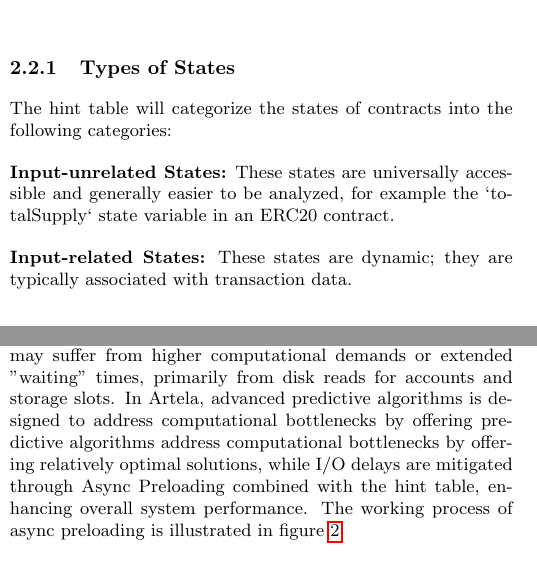
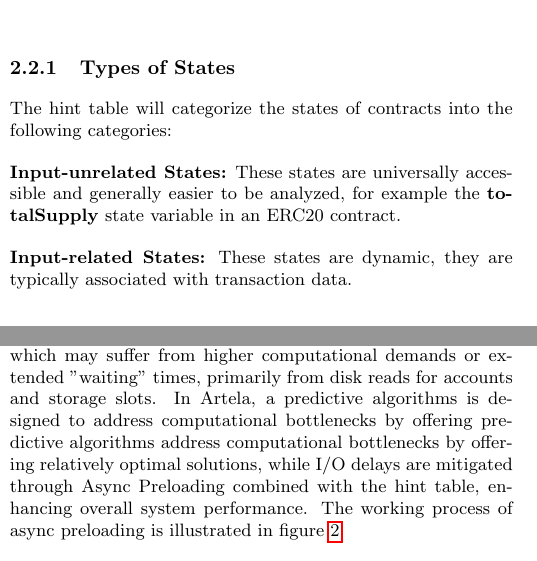
Before and after one commit to artela-network/artela-scalability-whitepaper, a LaTeX paper (latex/Artela-scalability-whitepaper.tex, which reads latex/sections/02-predictive-optimistic-execution.tex, latex/sections/03-async-preloading.tex): two parts of the columns of pages 2 and 3 of 9, joined at a grey line, cut so that both start at the same text. Compiled offline with pdfLaTeX.

Commit message:
🔨 : fixed some typos

```diff
--- a/latex/sections/02-predictive-optimistic-execution.tex
+++ b/latex/sections/02-predictive-optimistic-execution.tex
@@ -41,7 +41,7 @@ The Hint table is engineered to adeptly address distinct challenges associated w
 
 The hint table will categorize the states of contracts into the following categories:
 
-\textbf{Input-unrelated States:} These states are universally accessible and generally easier to be analyzed, for example the `totalSupply` state variable in an ERC20 contract.
+\textbf{Input-unrelated States:} These states are universally accessible and generally easier to be analyzed, for example the \textbf{totalSupply} state variable in an ERC20 contract.
 
-\textbf{Input-related States:} These states are dynamic; they are typically associated with transaction data.
+\textbf{Input-related States:} These states are dynamic, they are typically associated with transaction data.
 \begin{itemize}
--- a/latex/sections/03-async-preloading.tex
+++ b/latex/sections/03-async-preloading.tex
@@ -4,7 +4,7 @@
 
 To maximize the use of the CPU's concurrent computational capabilities and prevent I/O from becoming the execution bottleneck, we propose "Async Preloading", which is based on a predictive algorithm. This approach proactively preloads the states required for transaction execution into memory beforehand, thereby eliminating the need for I/O access during transaction execution.
 
-With the transition to parallel transaction execution, the potential bottleneck during execution shifts to states’ I/O. The performance of a block is contingent on its slowest batch, which may suffer from higher computational demands or extended "waiting" times, primarily from disk reads for accounts and storage slots. In Artela, advanced predictive algorithms is designed to address computational bottlenecks by offering predictive algorithms address computational bottlenecks by offering relatively optimal solutions, while I/O delays are mitigated through Async Preloading combined with the hint table, enhancing overall system performance. The working process of async preloading is illustrated in figure \ref{fig:async_preloading}.
+With the transition to parallel transaction execution, the potential bottleneck during execution shifts to states' I/O. The performance of a block is contingent on its slowest batch, which may suffer from higher computational demands or extended "waiting" times, primarily from disk reads for accounts and storage slots. In Artela, a predictive algorithms is designed to address computational bottlenecks by offering predictive algorithms address computational bottlenecks by offering relatively optimal solutions, while I/O delays are mitigated through Async Preloading combined with the hint table, enhancing overall system performance. The working process of async preloading is illustrated in figure \ref{fig:async_preloading}.
 
 \begin{figure}[htp]
   \centering
```
Also changed, not shown: latex/Artela-scalability-whitepaper.tex (+1 -1 lines), latex/sections/04-parallel-storage.tex (renamed from latex/sections/04-fast-persistent-storage-layer.tex), latex/sections/02-predictive-optimistic-execution.tex (4 more changed lines), latex/sections/03-async-preloading.tex (4 more changed lines), 1 other file.
